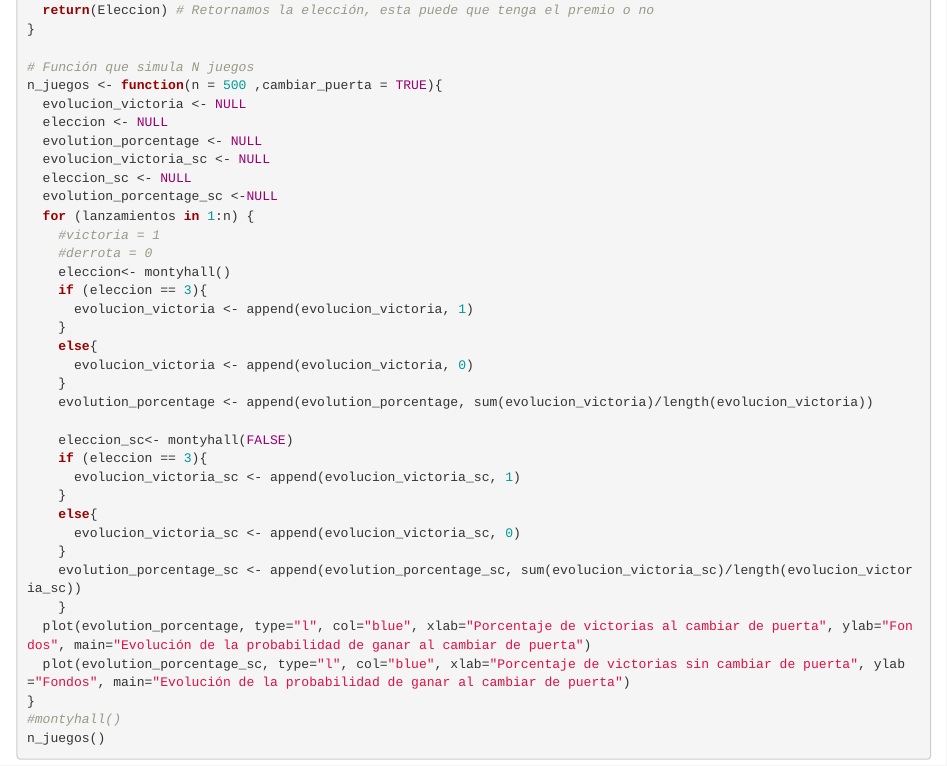
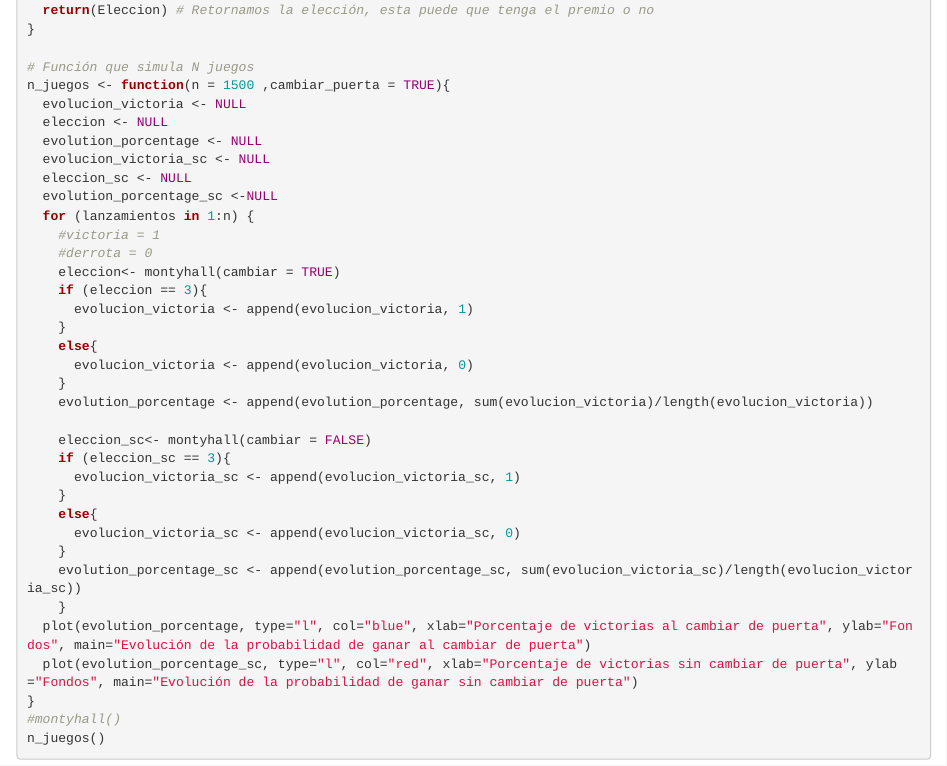
Before and after one commit to TomasAlvarado21/Pensamiento-Estadistico, an R Markdown document (Tarea 1/Enunciado_Tarea1.Rmd): the page in a window 1100 px wide, from 6980 px down. Rendered offline with R 4.5, knitr and Pandoc, with nearby package versions; code that draws random numbers runs with fixed seeds of ours.

Commit message:
ready p3

```diff
--- a/Tarea 1/Enunciado_Tarea1.Rmd
+++ b/Tarea 1/Enunciado_Tarea1.Rmd
@@ -274,7 +274,7 @@ montyhall <- function(cambiar = TRUE){
 }
 
 # Función que simula N juegos
-n_juegos <- function(n = 500 ,cambiar_puerta = TRUE){
+n_juegos <- function(n = 1500 ,cambiar_puerta = TRUE){
   evolucion_victoria <- NULL
   eleccion <- NULL
   evolution_porcentage <- NULL
@@ -284,7 +284,7 @@ n_juegos <- function(n = 500 ,cambiar_puerta = TRUE){
   for (lanzamientos in 1:n) {
     #victoria = 1
     #derrota = 0
-    eleccion<- montyhall()
+    eleccion<- montyhall(cambiar = TRUE)
     if (eleccion == 3){
       evolucion_victoria <- append(evolucion_victoria, 1)
     }
@@ -293,8 +293,8 @@ n_juegos <- function(n = 500 ,cambiar_puerta = TRUE){
     }
     evolution_porcentage <- append(evolution_porcentage, sum(evolucion_victoria)/length(evolucion_victoria))
 
-    eleccion_sc<- montyhall(FALSE)
-    if (eleccion == 3){
+    eleccion_sc<- montyhall(cambiar = FALSE)
+    if (eleccion_sc == 3){
       evolucion_victoria_sc <- append(evolucion_victoria_sc, 1)
     }
     else{
@@ -303,7 +303,7 @@ n_juegos <- function(n = 500 ,cambiar_puerta = TRUE){
     evolution_porcentage_sc <- append(evolution_porcentage_sc, sum(evolucion_victoria_sc)/length(evolucion_victoria_sc))
     }
   plot(evolution_porcentage, type="l", col="blue", xlab="Porcentaje de victorias al cambiar de puerta", ylab="Fondos", main="Evolución de la probabilidad de ganar al cambiar de puerta")
-  plot(evolution_porcentage_sc, type="l", col="blue", xlab="Porcentaje de victorias sin cambiar de puerta", ylab="Fondos", main="Evolución de la probabilidad de ganar al cambiar de puerta")
+  plot(evolution_porcentage_sc, type="l", col="red", xlab="Porcentaje de victorias sin cambiar de puerta", ylab="Fondos", main="Evolución de la probabilidad de ganar sin cambiar de puerta")
 }
 #montyhall()
 n_juegos()
```
